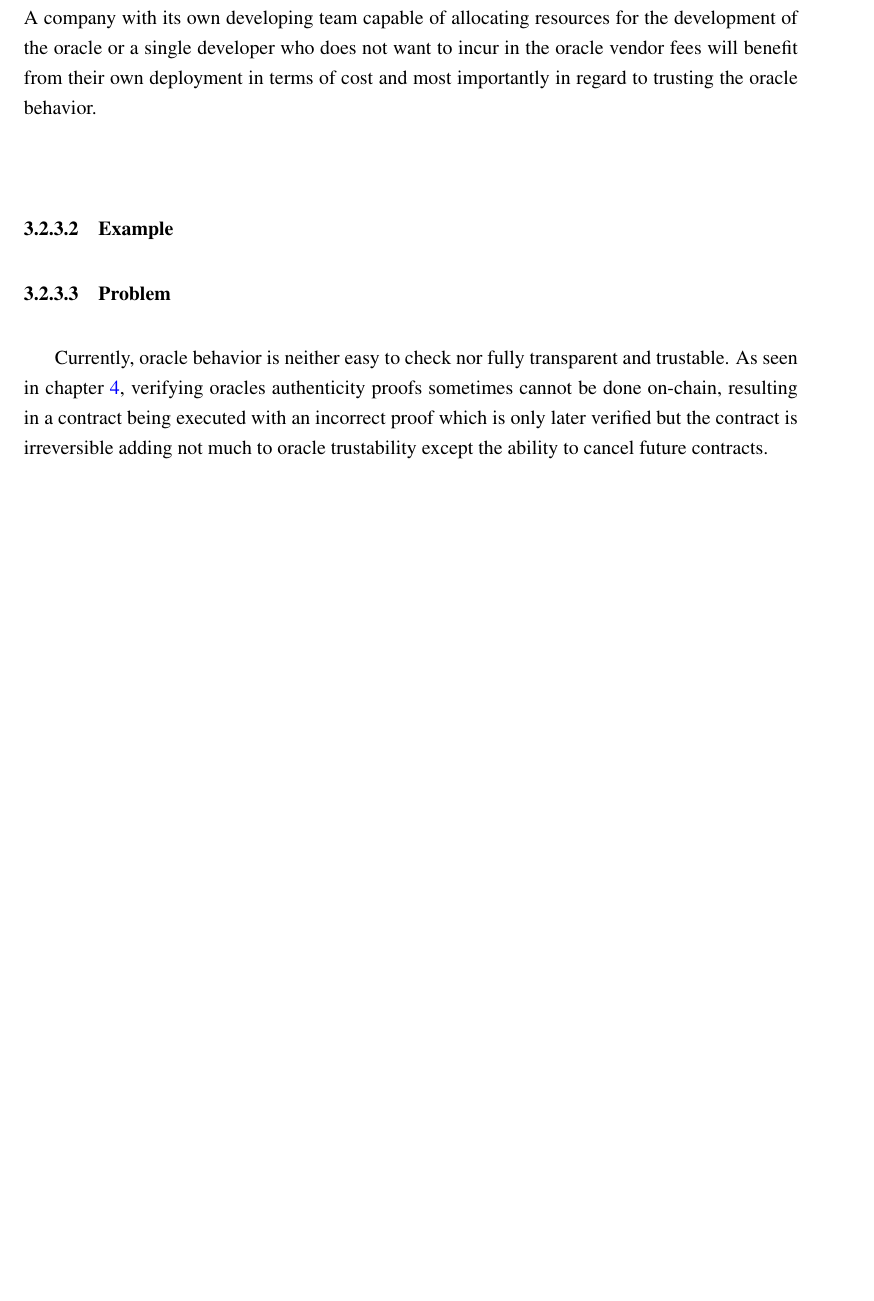
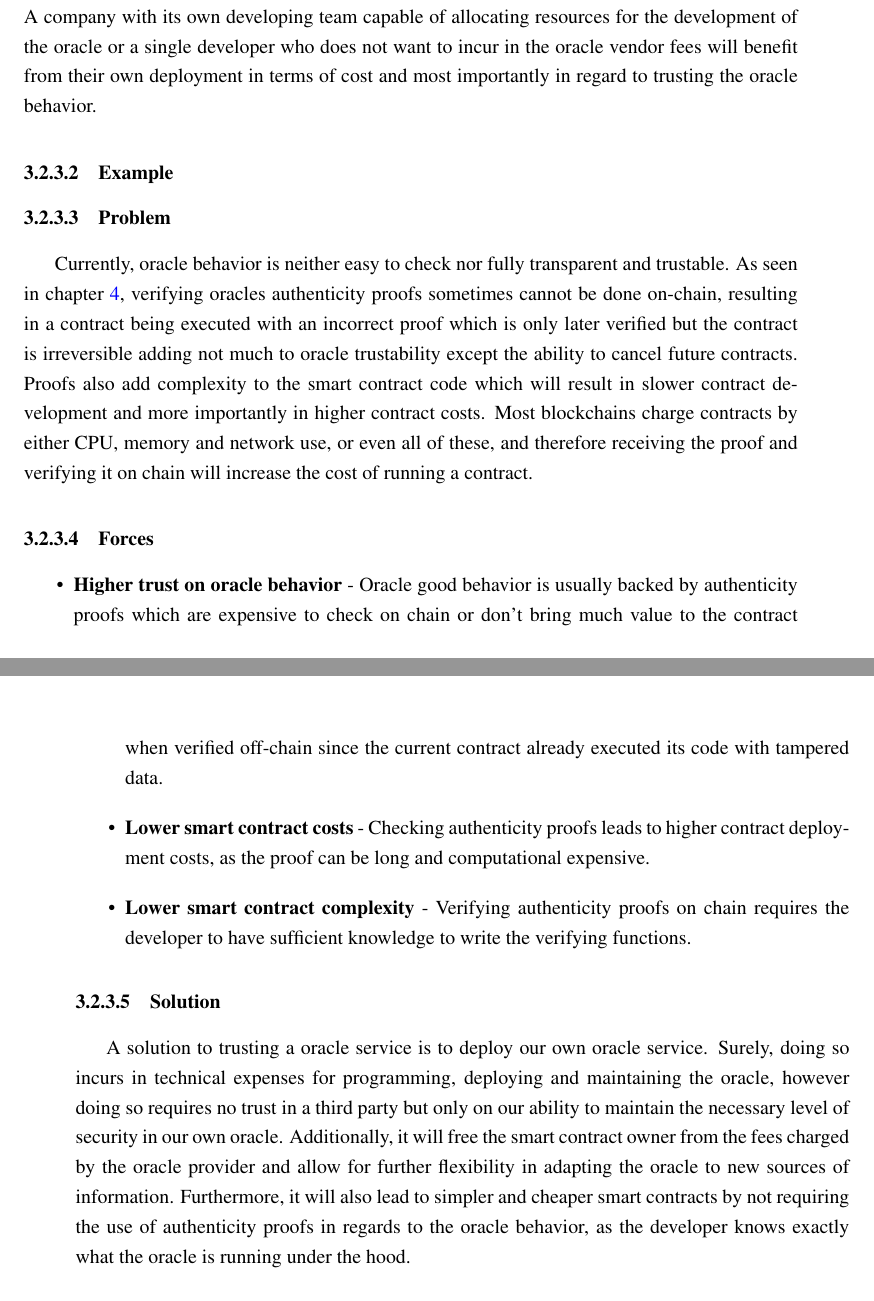
Before and after one commit to pedroduartecosta/Monografia, a LaTeX thesis (mieic.tex, which reads chapter3.tex): part of page 38 of 47 before the commit and two parts of pages 38 and 39 of 49 after it, the two joined at a grey line, cut so that both start at the same text, the shorter picture padded with empty space. Compiled offline with pdfLaTeX.

Commit message:
working on Single-Party Self Hosted Oracle

```diff
--- a/chapter3.tex
+++ b/chapter3.tex
@@ -112,10 +112,17 @@ Although the use of Oracles as a Service allows for a low product time to market
 
 
 \subsubsection{Problem}
-Currently, oracle behavior is neither easy to check nor fully transparent and trustable. As seen in chapter \ref{chap:chap4}, verifying oracles authenticity proofs sometimes cannot be done on-chain, resulting in a contract being executed with an incorrect proof which is only later verified but the contract is irreversible adding not much to oracle trustability except the ability to cancel future contracts.
+Currently, oracle behavior is neither easy to check nor fully transparent and trustable. As seen in chapter \ref{chap:chap4}, verifying oracles authenticity proofs sometimes cannot be done on-chain, resulting in a contract being executed with an incorrect proof which is only later verified but the contract is irreversible adding not much to oracle trustability except the ability to cancel future contracts. Proofs also add complexity to the smart contract code which will result in slower contract development and more importantly in higher contract costs. Most blockchains charge contracts by either CPU, memory and network use, or even all of these, and therefore receiving the proof and verifying it on chain will increase the cost of running a contract.
 
 \subsubsection{Forces}
+\begin{itemize}
+  \item \textbf{Higher trust on oracle behavior} - Oracle good behavior is usually backed by authenticity proofs which are expensive to check on chain or don't bring much value to the contract when verified off-chain since the current contract already executed its code with tampered data.
+  \item \textbf{Lower smart contract costs} - Checking authenticity proofs leads to higher contract deployment costs, as the proof can be long and computational expensive.
+  \item \textbf{Lower smart contract complexity} - Verifying authenticity proofs on chain requires the developer to have sufficient knowledge to write the verifying functions.
+\end{itemize}
+
 \subsubsection{Solution}
+A solution to trusting a oracle service is to deploy our own oracle service. Surely, doing so incurs in technical expenses for programming, deploying and maintaining the oracle, however doing so requires no trust in a third party but only on our ability to maintain the necessary level of security in our own oracle. Additionally, it will free the smart contract owner from the fees charged by the oracle provider and allow for further flexibility in adapting the oracle to new sources of information. Furthermore, it will also lead to simpler and cheaper smart contracts by not requiring the use of authenticity proofs in regards to the oracle behavior, as the developer knows exactly what the oracle is running under the hood.
 
 \begin{figure*}[t]
   \begin{center}
```
Also changed, not shown: mieic.pdf, chapter3.tex (2 more changed lines).
